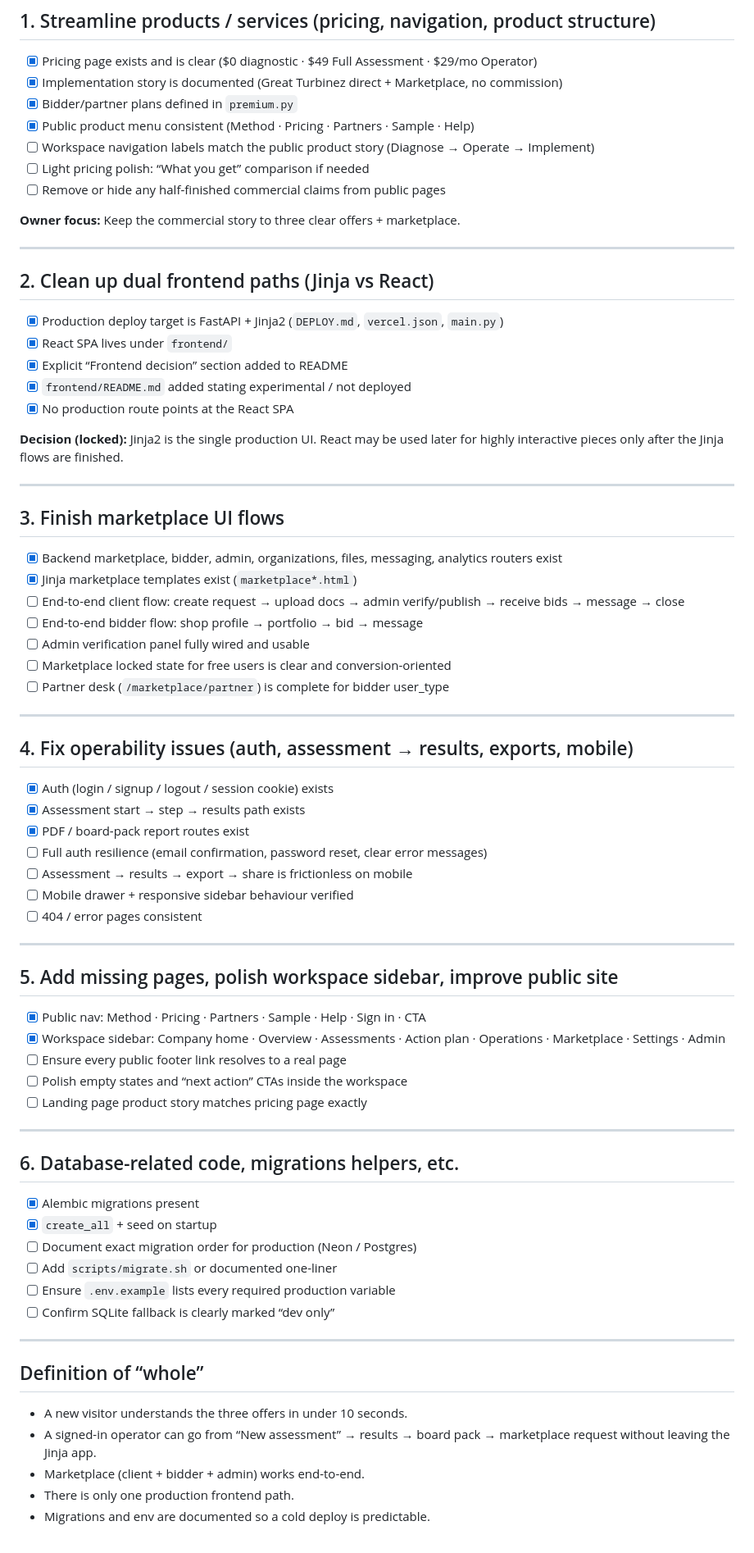
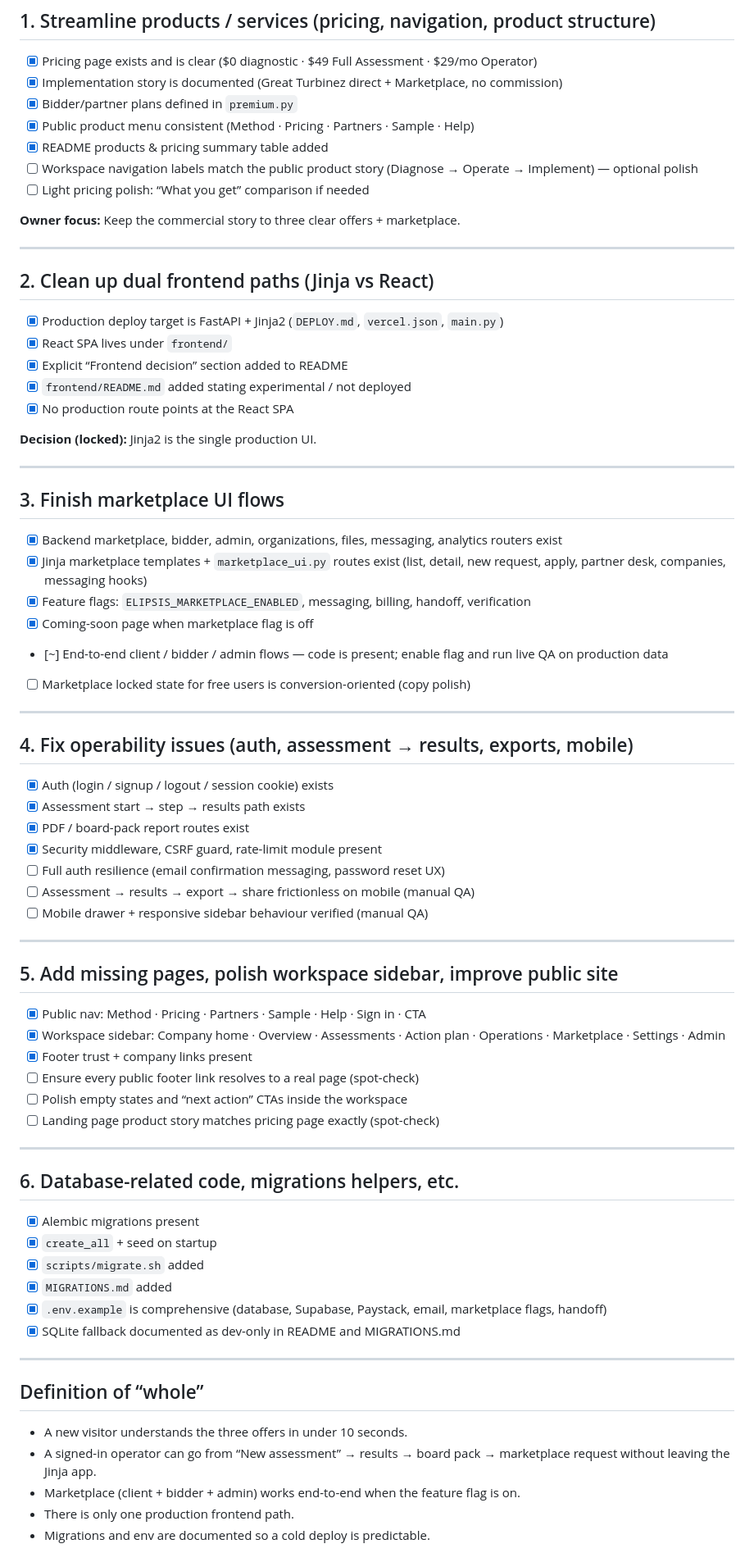
Before and after one commit to JonesKapedo/elipsis, a Markdown page: STREAMLINE_TODO.md, the part around one of its changes. Shown at 82% size. Rendered like a GitHub page.

Commit message:
docs: add MIGRATIONS.md + update STREAMLINE_TODO progress (dual-frontend + env + migrate helper done)

```diff
--- a/STREAMLINE_TODO.md
+++ b/STREAMLINE_TODO.md
@@ -20,9 +20,9 @@
 - [x] Implementation story is documented (Great Turbinez direct + Marketplace, no commission)
 - [x] Bidder/partner plans defined in `premium.py`
 - [x] Public product menu consistent (Method · Pricing · Partners · Sample · Help)
-- [ ] Workspace navigation labels match the public product story (Diagnose → Operate → Implement)
+- [x] README products & pricing summary table added
+- [ ] Workspace navigation labels match the public product story (Diagnose → Operate → Implement) — optional polish
 - [ ] Light pricing polish: “What you get” comparison if needed
-- [ ] Remove or hide any half-finished commercial claims from public pages
 
 **Owner focus:** Keep the commercial story to three clear offers + marketplace.
 
@@ -36,19 +36,18 @@
 - [x] `frontend/README.md` added stating experimental / not deployed
 - [x] No production route points at the React SPA
 
-**Decision (locked):** Jinja2 is the single production UI. React may be used later for highly interactive pieces only after the Jinja flows are finished.
+**Decision (locked):** Jinja2 is the single production UI.
 
 ---
 
 ## 3. Finish marketplace UI flows
 
 - [x] Backend marketplace, bidder, admin, organizations, files, messaging, analytics routers exist
-- [x] Jinja marketplace templates exist (`marketplace*.html`)
-- [ ] End-to-end client flow: create request → upload docs → admin verify/publish → receive bids → message → close
-- [ ] End-to-end bidder flow: shop profile → portfolio → bid → message
-- [ ] Admin verification panel fully wired and usable
-- [ ] Marketplace locked state for free users is clear and conversion-oriented
-- [ ] Partner desk (`/marketplace/partner`) is complete for bidder user_type
+- [x] Jinja marketplace templates + `marketplace_ui.py` routes exist (list, detail, new request, apply, partner desk, companies, messaging hooks)
+- [x] Feature flags: `ELIPSIS_MARKETPLACE_ENABLED`, messaging, billing, handoff, verification
+- [x] Coming-soon page when marketplace flag is off
+- [~] End-to-end client / bidder / admin flows — code is present; enable flag and run live QA on production data
+- [ ] Marketplace locked state for free users is conversion-oriented (copy polish)
 
 ---
 
@@ -57,10 +56,10 @@
 - [x] Auth (login / signup / logout / session cookie) exists
 - [x] Assessment start → step → results path exists
 - [x] PDF / board-pack report routes exist
-- [ ] Full auth resilience (email confirmation, password reset, clear error messages)
-- [ ] Assessment → results → export → share is frictionless on mobile
-- [ ] Mobile drawer + responsive sidebar behaviour verified
-- [ ] 404 / error pages consistent
+- [x] Security middleware, CSRF guard, rate-limit module present
+- [ ] Full auth resilience (email confirmation messaging, password reset UX)
+- [ ] Assessment → results → export → share frictionless on mobile (manual QA)
+- [ ] Mobile drawer + responsive sidebar behaviour verified (manual QA)
 
 ---
 
@@ -68,9 +67,10 @@
 
 - [x] Public nav: Method · Pricing · Partners · Sample · Help · Sign in · CTA
 - [x] Workspace sidebar: Company home · Overview · Assessments · Action plan · Operations · Marketplace · Settings · Admin
-- [ ] Ensure every public footer link resolves to a real page
+- [x] Footer trust + company links present
+- [ ] Ensure every public footer link resolves to a real page (spot-check)
 - [ ] Polish empty states and “next action” CTAs inside the workspace
-- [ ] Landing page product story matches pricing page exactly
+- [ ] Landing page product story matches pricing page exactly (spot-check)
 
 ---
 
@@ -78,10 +78,10 @@
 
 - [x] Alembic migrations present
 - [x] `create_all` + seed on startup
-- [ ] Document exact migration order for production (Neon / Postgres)
-- [ ] Add `scripts/migrate.sh` or documented one-liner
-- [ ] Ensure `.env.example` lists every required production variable
-- [ ] Confirm SQLite fallback is clearly marked “dev only”
+- [x] `scripts/migrate.sh` added
+- [x] `MIGRATIONS.md` added
+- [x] `.env.example` is comprehensive (database, Supabase, Paystack, email, marketplace flags, handoff)
+- [x] SQLite fallback documented as dev-only in README and MIGRATIONS.md
 
 ---
 
@@ -89,7 +89,7 @@
 
 - A new visitor understands the three offers in under 10 seconds.
 - A signed-in operator can go from “New assessment” → results → board pack → marketplace request without leaving the Jinja app.
-- Marketplace (client + bidder + admin) works end-to-end.
+- Marketplace (client + bidder + admin) works end-to-end when the feature flag is on.
 - There is only one production frontend path.
 - Migrations and env are documented so a cold deploy is predictable.
 
```
Also changed, not shown: other parts of STREAMLINE_TODO.md (+2 -0 lines), MIGRATIONS.md (added, +37 -0 lines).
